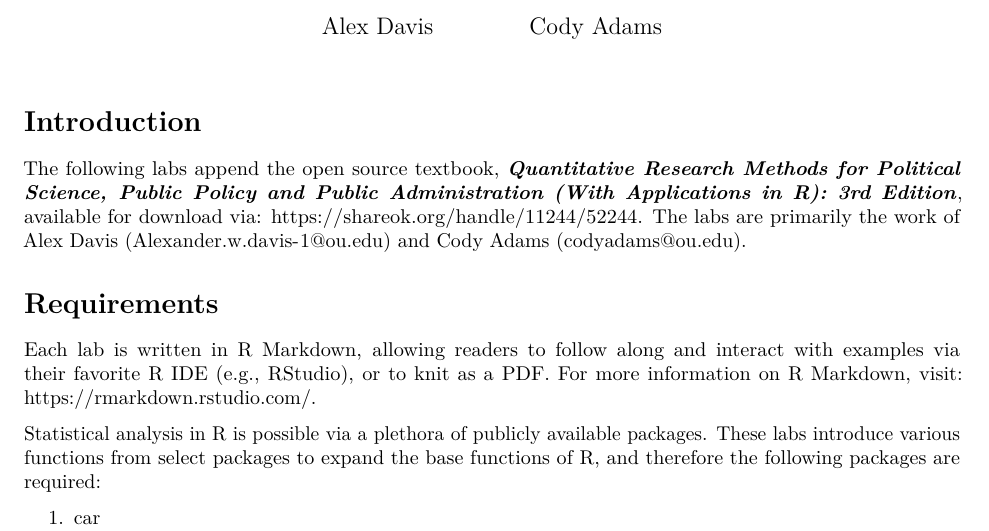
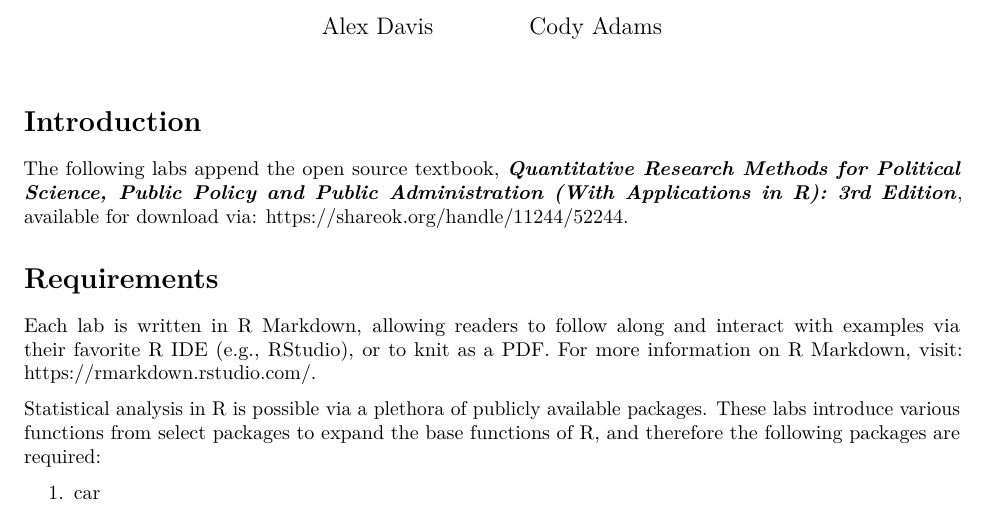
Before and after one commit to ripberjt/qrmlabs, an R Markdown document (introduction.Rmd): part of page 1 of 2 before the commit and part of the page after it, cut so that both start at the same text. Rendered offline with R 4.5, knitr and Pandoc, then LaTeX, with nearby package versions.

Commit message:
My first round of edits

```diff
--- a/introduction.Rmd
+++ b/introduction.Rmd
@@ -20,7 +20,7 @@ for (pkg in packages) {
 
 # Introduction
 
-The following labs append the open source textbook, ___Quantitative Research Methods for Political Science, Public Policy and Public Administration (With Applications in R): 3rd Edition___, available for download via: https://shareok.org/handle/11244/52244. The labs are primarily the work of Alex Davis (Alexander.w.davis-1@ou.edu) and Cody Adams (codyadams@ou.edu).
+The following labs append the open source textbook, ___Quantitative Research Methods for Political Science, Public Policy and Public Administration (With Applications in R): 3rd Edition___, available for download via: https://shareok.org/handle/11244/52244.
 
 # Requirements
 
```
